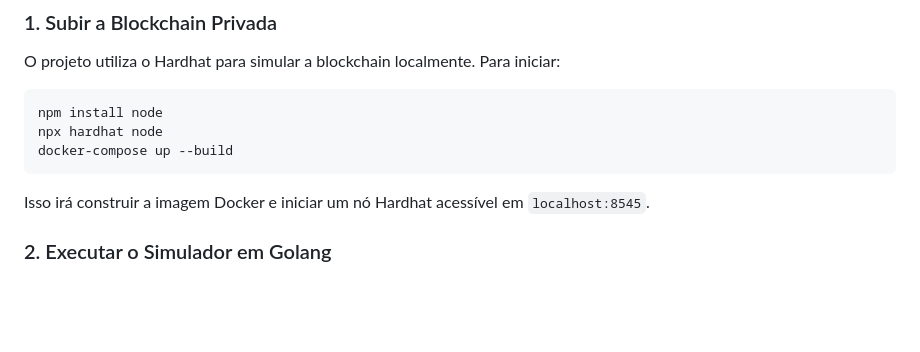
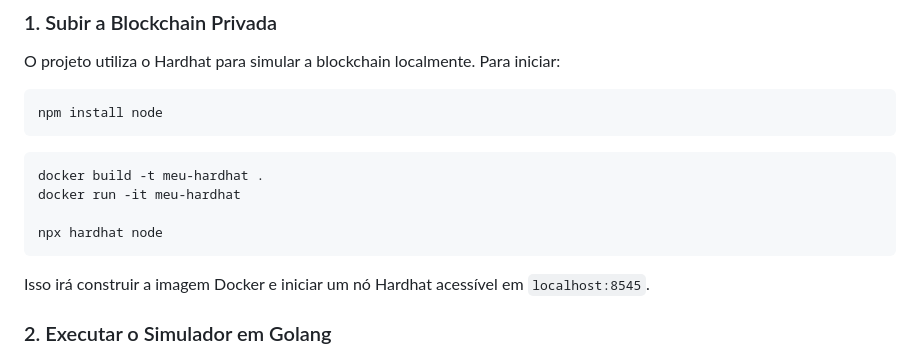
Before and after one commit to NathielleA/Recarga_de_VEs_Baseado_em_Blockchain, a Markdown page: README.md, the part around the change. GitHub-like rendering; blank space fills up the shorter version.

````diff
--- a/README.md
+++ b/README.md
@@ -38,8 +38,13 @@ O projeto utiliza o Hardhat para simular a blockchain localmente. Para iniciar:
 
 ```sh
 npm install node
+```
+
+```sh
+docker build -t meu-hardhat .
+docker run -it meu-hardhat
+
 npx hardhat node
-docker-compose up --build
 ```
 
 Isso irá construir a imagem Docker e iniciar um nó Hardhat acessível em `localhost:8545`.
````
